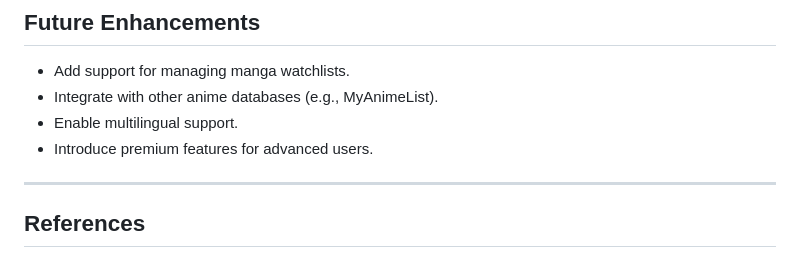
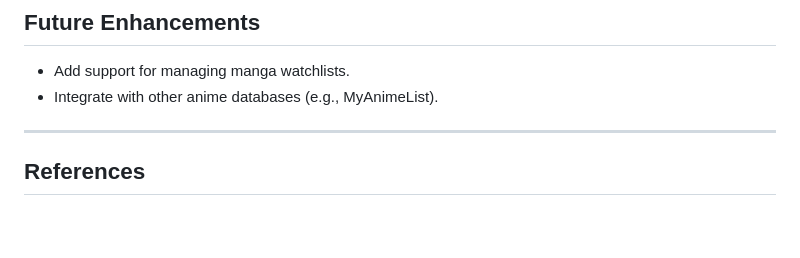
Before and after one commit to PilotKun/Discord-MAl, a Markdown page: Roadmap.md, the part around the change. Drawn GitHub-style; blank space fills up the shorter version.

```diff
--- a/Roadmap.md
+++ b/Roadmap.md
@@ -114,8 +114,6 @@ This Discord bot will use `discord.js` and the AniList API to provide anime-rela
 ## Future Enhancements
 - Add support for managing manga watchlists.
 - Integrate with other anime databases (e.g., MyAnimeList).
-- Enable multilingual support.
-- Introduce premium features for advanced users.
 
 ---
 
```
